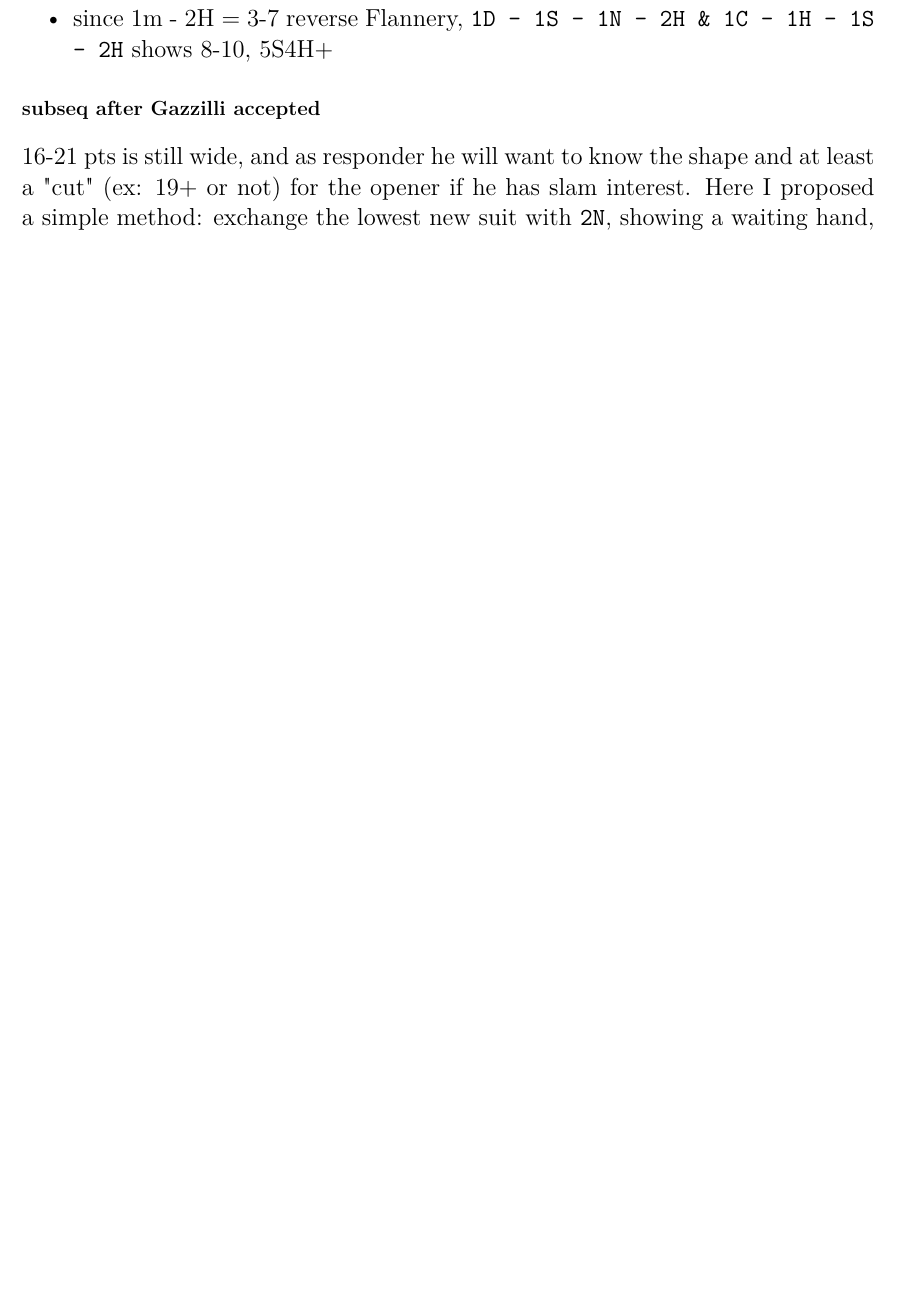
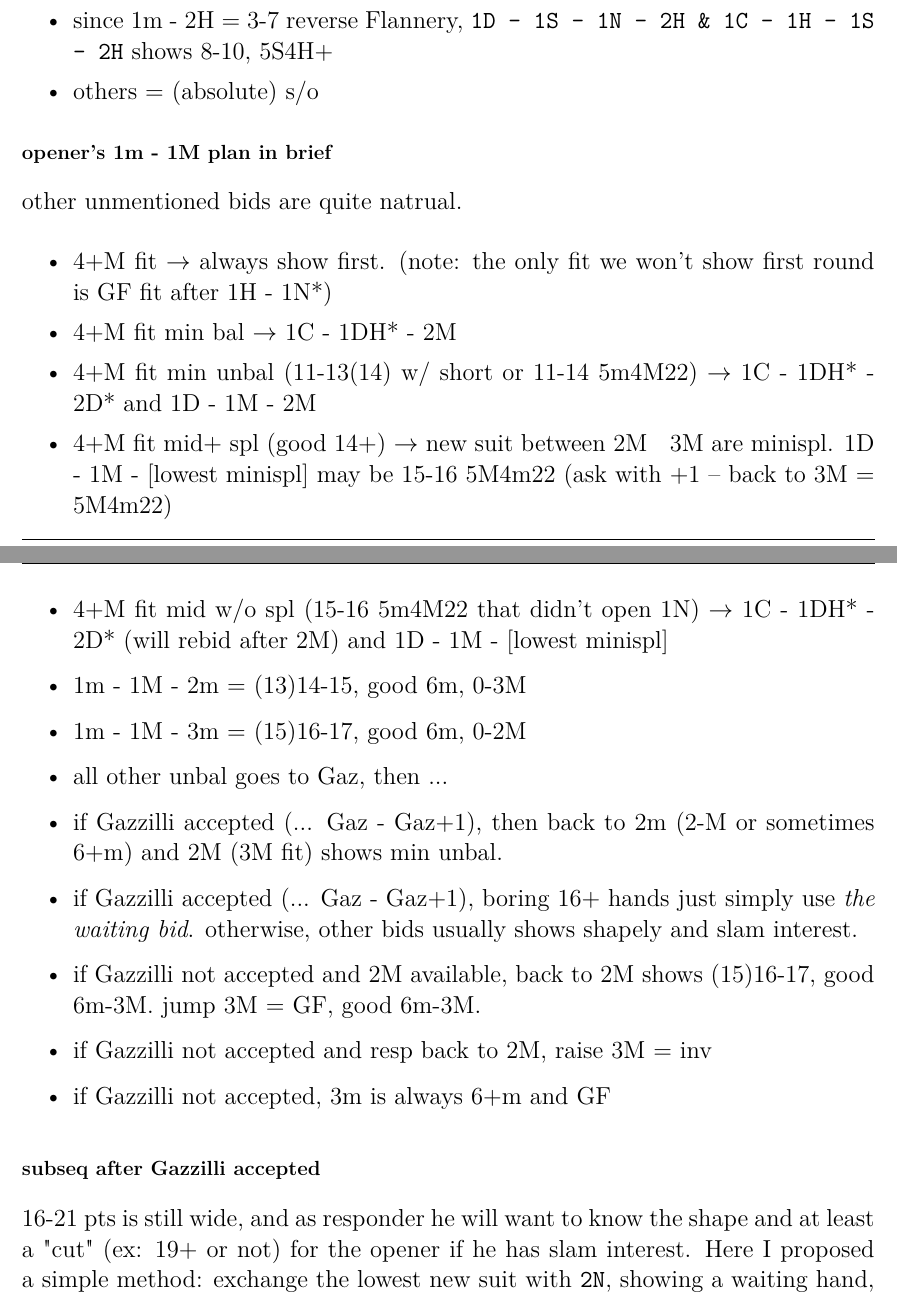
Before and after one commit to jameschang0125/bridge-cc, a LaTeX thesis (tex-book/opening.tex, which reads tex/opening/1suit/main.tex): part of page 6 of 25 before the commit and two parts of pages 6 and 7 of 26 after it, the two joined at a grey line, cut so that both start at the same text, the shorter picture padded with empty space. Compiled offline with XeLaTeX.

Commit message:
2M raise scheme update; deal with 3M6m

```diff
--- a/tex/opening/1suit/main.tex
+++ b/tex/opening/1suit/main.tex
@@ -46,6 +46,28 @@ The responses are similar:
     \setlength\itemsep{0pt}
     \item +1 = art, 8+ (except the following) and others are nat and weak (2N ?)
     \item since 1m - 2H = 3-7 reverse Flannery, \texttt{1D - 1S - 1N - 2H \& 1C - 1H - 1S - 2H} shows 8-10, 5S4H+
+    \item others = (absolute) s/o
+\end{itemize}
+
+\subsubsection{opener's 1m - 1M plan in brief}
+
+other unmentioned bids are quite natrual.
+
+\begin{itemize}
+    \setlength\itemsep{0pt}
+    \item 4+M fit $\to$ always show first. (note: the only fit we won't show first round is GF fit after 1H - 1N*)
+    \item 4+M fit min bal $\to$ 1C - 1DH* - 2M
+    \item 4+M fit min unbal (11-13(14) w/ short or 11-14 5m4M22) $\to$ 1C - 1DH* - 2D* and 1D - 1M - 2M
+    \item 4+M fit mid+ spl (good 14+) $\to$ new suit between 2M ~ 3M are minispl. 1D - 1M - [lowest minispl] may be 15-16 5M4m22 (ask with +1 -- back to 3M = 5M4m22)
+    \item 4+M fit mid w/o spl (15-16 5m4M22 that didn't open 1N) $\to$ 1C - 1DH* - 2D* (will rebid after 2M) and 1D - 1M - [lowest minispl]
+    \item 1m - 1M - 2m = (13)14-15, good 6m, 0-3M
+    \item 1m - 1M - 3m = (15)16-17, good 6m, 0-2M
+    \item all other unbal goes to Gaz, then ...
+    \item if Gazzilli accepted (... Gaz - Gaz+1), then back to 2m (2-M or sometimes 6+m) and 2M (3M fit) shows min unbal.
+    \item if Gazzilli accepted (... Gaz - Gaz+1), boring 16+ hands just simply use \textit{the waiting bid}. otherwise, other bids usually shows shapely and slam interest.
+    \item if Gazzilli not accepted and 2M available, back to 2M shows (15)16-17, good 6m-3M. jump 3M = GF, good 6m-3M.
+    \item if Gazzilli not accepted and resp back to 2M, raise 3M = inv
+    \item if Gazzilli not accepted, 3m is always 6+m and GF
 \end{itemize}
 
 \subsubsection{subseq after Gazzilli accepted}
```
Also changed, not shown: tex/opening/1suit/seq/1m-1M.tex (+7 -5 lines), tex-result/conventions.pdf, tex-result/defensive.pdf, tex-result/main.pdf, tex-result/opening.pdf, tex-result/principles.pdf, tex/opening/1suit/main.tex (2 more changed lines).
